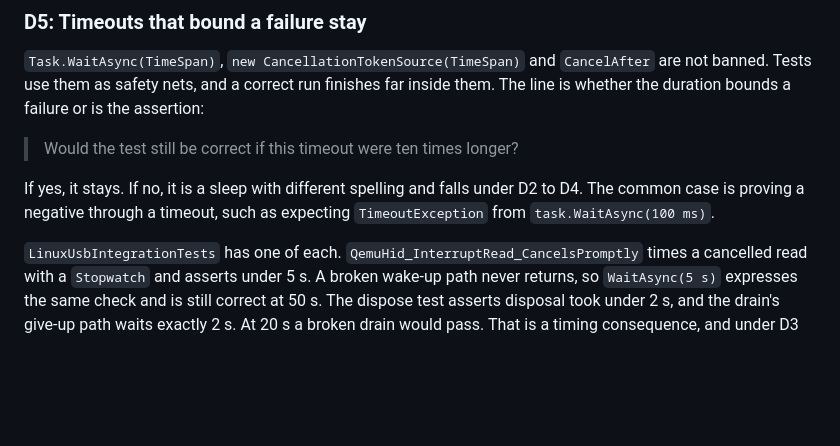
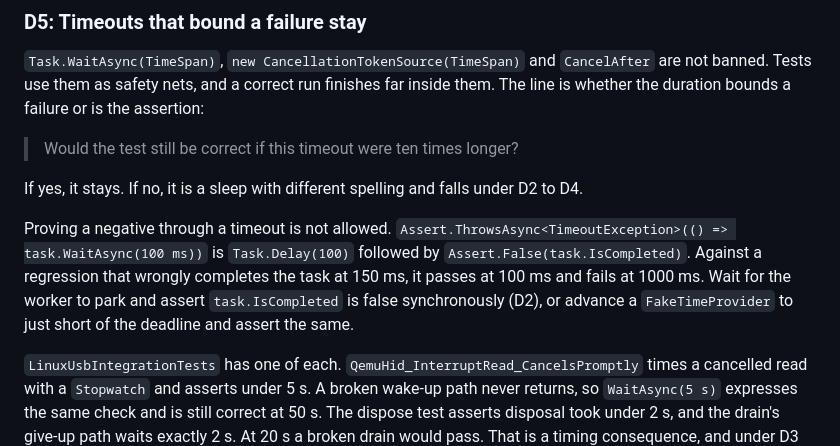
Before and after one commit to charles8051/periphery, a Markdown page: docs/adr/0089-tests-do-not-depend-on-elapsed-time.md, the part around the change. Drawn GitHub-style; blank space fills up the shorter version.

Commit message:
docs(adr): state that proving a negative through a timeout is not allowed
D5 named WaitAsync(100 ms) expecting TimeoutException right after the rule it
breaks, which read as an allowed example. It now says the pattern is out, why the
ten-times test fails it, and what replaces it.

```diff
--- a/docs/adr/0089-tests-do-not-depend-on-elapsed-time.md
+++ b/docs/adr/0089-tests-do-not-depend-on-elapsed-time.md
@@ -147,9 +147,13 @@ duration bounds a failure or is the assertion:
 
 > Would the test still be correct if this timeout were ten times longer?
 
-If yes, it stays. If no, it is a sleep with different spelling and falls under D2 to D4. The common
-case is proving a negative through a timeout, such as expecting `TimeoutException` from
-`task.WaitAsync(100 ms)`.
+If yes, it stays. If no, it is a sleep with different spelling and falls under D2 to D4.
+
+Proving a negative through a timeout is not allowed. `Assert.ThrowsAsync<TimeoutException>(() =>
+task.WaitAsync(100 ms))` is `Task.Delay(100)` followed by `Assert.False(task.IsCompleted)`. Against a
+regression that wrongly completes the task at 150 ms, it passes at 100 ms and fails at 1000 ms. Wait for
+the worker to park and assert `task.IsCompleted` is false synchronously (D2), or advance a
+`FakeTimeProvider` to just short of the deadline and assert the same.
 
 `LinuxUsbIntegrationTests` has one of each. `QemuHid_InterruptRead_CancelsPromptly` times a cancelled
 read with a `Stopwatch` and asserts under 5 s. A broken wake-up path never returns, so `WaitAsync(5 s)`
```
